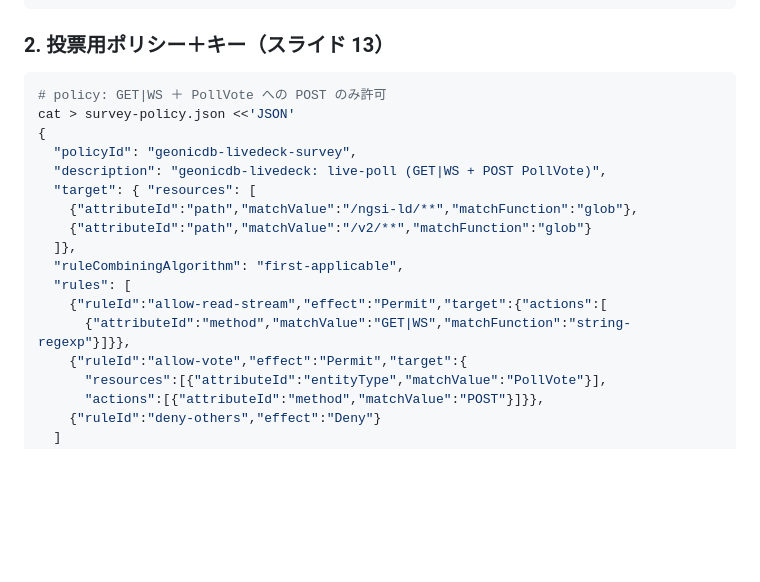
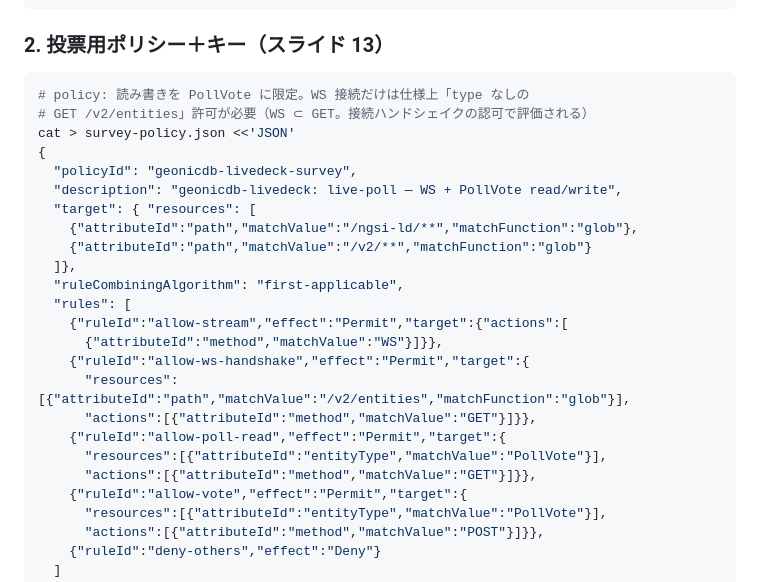
Before and after one commit to geolonia/geonicdb-livedeck, a Markdown page: README.md, the part around the change. Rendered like a GitHub page; blank space fills up the shorter version.

Commit message:
README: survey policy scoped to PollVote (+ WS handshake GET) (#12)
The survey key no longer needs broad GET. WS connect only requires a
type-less GET on /v2/entities (WS subset GET); reads/writes are limited to
PollVote. Verified live: connect + read + vote + WS delivery all work.

````diff
--- a/README.md
+++ b/README.md
@@ -85,19 +85,26 @@ geonic -s miya me api-keys create \
 ### 2. 投票用ポリシー＋キー（スライド 13）
 
 ```bash
-# policy: GET|WS ＋ PollVote への POST のみ許可
+# policy: 読み書きを PollVote に限定。WS 接続だけは仕様上「type なしの
+# GET /v2/entities」許可が必要（WS ⊂ GET。接続ハンドシェイクの認可で評価される）
 cat > survey-policy.json <<'JSON'
 {
   "policyId": "geonicdb-livedeck-survey",
-  "description": "geonicdb-livedeck: live-poll (GET|WS + POST PollVote)",
+  "description": "geonicdb-livedeck: live-poll — WS + PollVote read/write",
   "target": { "resources": [
     {"attributeId":"path","matchValue":"/ngsi-ld/**","matchFunction":"glob"},
     {"attributeId":"path","matchValue":"/v2/**","matchFunction":"glob"}
   ]},
   "ruleCombiningAlgorithm": "first-applicable",
   "rules": [
-    {"ruleId":"allow-read-stream","effect":"Permit","target":{"actions":[
-      {"attributeId":"method","matchValue":"GET|WS","matchFunction":"string-regexp"}]}},
+    {"ruleId":"allow-stream","effect":"Permit","target":{"actions":[
+      {"attributeId":"method","matchValue":"WS"}]}},
+    {"ruleId":"allow-ws-handshake","effect":"Permit","target":{
+      "resources":[{"attributeId":"path","matchValue":"/v2/entities","matchFunction":"glob"}],
+      "actions":[{"attributeId":"method","matchValue":"GET"}]}},
+    {"ruleId":"allow-poll-read","effect":"Permit","target":{
+      "resources":[{"attributeId":"entityType","matchValue":"PollVote"}],
+      "actions":[{"attributeId":"method","matchValue":"GET"}]}},
     {"ruleId":"allow-vote","effect":"Permit","target":{
       "resources":[{"attributeId":"entityType","matchValue":"PollVote"}],
       "actions":[{"attributeId":"method","matchValue":"POST"}]}},
````
